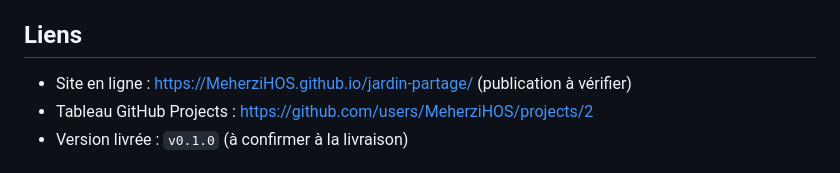
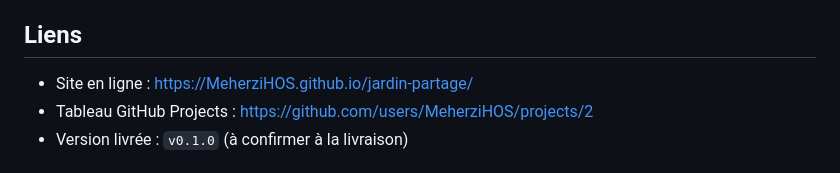
Before and after one commit to MeherziHOS/jardin-partage, a Markdown page: README.md, the part around the change. Rendered like a GitHub page.

Commit message:
docs: confirmer la publication GitHub Pages

```diff
--- a/README.md
+++ b/README.md
@@ -6,7 +6,7 @@ Projet de formation réalisé en solo avec Scrum, en HTML et Tailwind CSS avec V
 
 ## Liens
 
-- Site en ligne : https://MeherziHOS.github.io/jardin-partage/ (publication à vérifier)
+- Site en ligne : https://MeherziHOS.github.io/jardin-partage/
 - Tableau GitHub Projects : https://github.com/users/MeherziHOS/projects/2
 - Version livrée : `v0.1.0` (à confirmer à la livraison)
 
```
